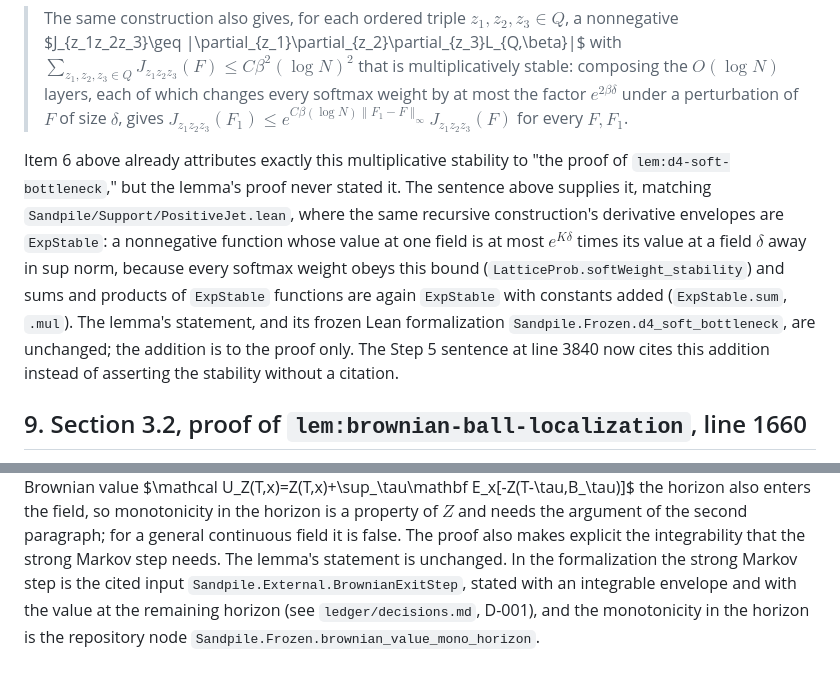
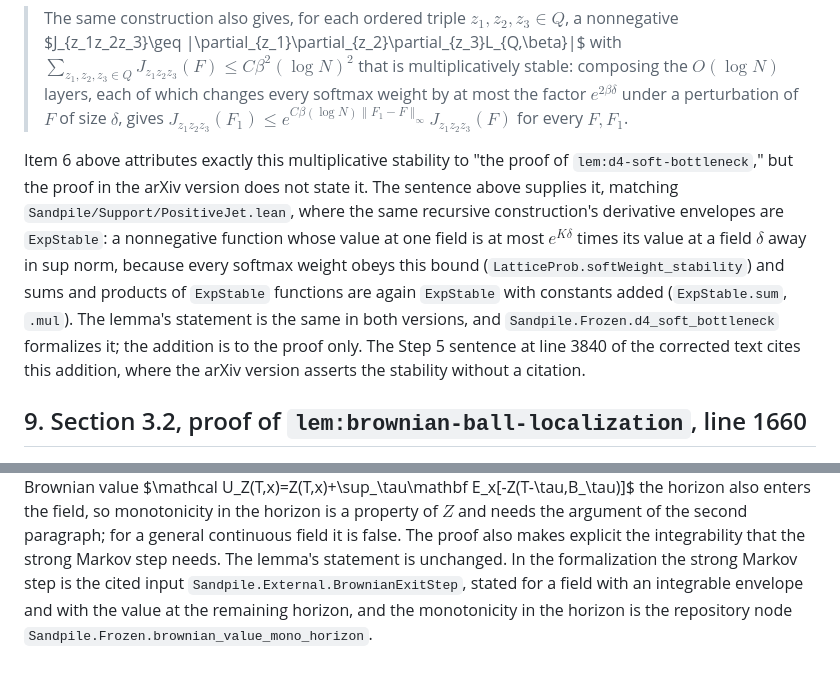
Before and after one commit to nitromannitol/Divisible-Sandpile-Percolation, a Markdown page: paper/CHANGES_FROM_ARXIV.md, 2 parts joined by grey strips. Drawn GitHub-style.

```diff
--- a/paper/CHANGES_FROM_ARXIV.md
+++ b/paper/CHANGES_FROM_ARXIV.md
@@ -180,8 +180,8 @@ Added at the end of the proof:
 > $J_{z_1z_2z_3}(F_1)\leq e^{C\beta(\log N)\|F_1-F\|_\infty}J_{z_1z_2z_3}(F)$
 > for every $F,F_1$.
 
-Item 6 above already attributes exactly this multiplicative stability to "the
-proof of `lem:d4-soft-bottleneck`," but the lemma's proof never stated it.
+Item 6 above attributes exactly this multiplicative stability to "the proof of
+`lem:d4-soft-bottleneck`," but the proof in the arXiv version does not state it.
 The sentence above supplies it, matching
 `Sandpile/Support/PositiveJet.lean`, where the same recursive construction's
 derivative envelopes are `ExpStable`: a nonnegative function whose value at
@@ -189,10 +189,10 @@ one field is at most $e^{K\delta}$ times its value at a field $\delta$ away
 in sup norm, because every softmax weight obeys this bound
 (`LatticeProb.softWeight_stability`) and sums and products of `ExpStable`
 functions are again `ExpStable` with constants added (`ExpStable.sum`,
-`.mul`). The lemma's statement, and its frozen Lean formalization
-`Sandpile.Frozen.d4_soft_bottleneck`, are unchanged; the addition is to the
-proof only. The Step 5 sentence at line 3840 now cites this addition instead
-of asserting the stability without a citation.
+`.mul`). The lemma's statement is the same in both versions, and
+`Sandpile.Frozen.d4_soft_bottleneck` formalizes it; the addition is to the
+proof only. The Step 5 sentence at line 3840 of the corrected text cites this
+addition, where the arXiv version asserts the stability without a citation.
 
 ## 9. Section 3.2, proof of `lem:brownian-ball-localization`, line 1660
 
@@ -236,7 +236,6 @@ horizon is a property of $Z$ and needs the argument of the second paragraph;
 for a general continuous field it is false.  The proof also makes explicit the
 integrability that the strong Markov step needs.  The lemma's statement is
 unchanged.  In the formalization the strong Markov step is the cited input
-`Sandpile.External.BrownianExitStep`, stated with an integrable envelope and
-with the value at the remaining horizon (see `ledger/decisions.md`, D-001), and
-the monotonicity in the horizon is the repository node
-`Sandpile.Frozen.brownian_value_mono_horizon`.
+`Sandpile.External.BrownianExitStep`, stated for a field with an integrable
+envelope and with the value at the remaining horizon, and the monotonicity in the
+horizon is the repository node `Sandpile.Frozen.brownian_value_mono_horizon`.
```
Also changed, not shown: README.md (+5 -4 lines).
